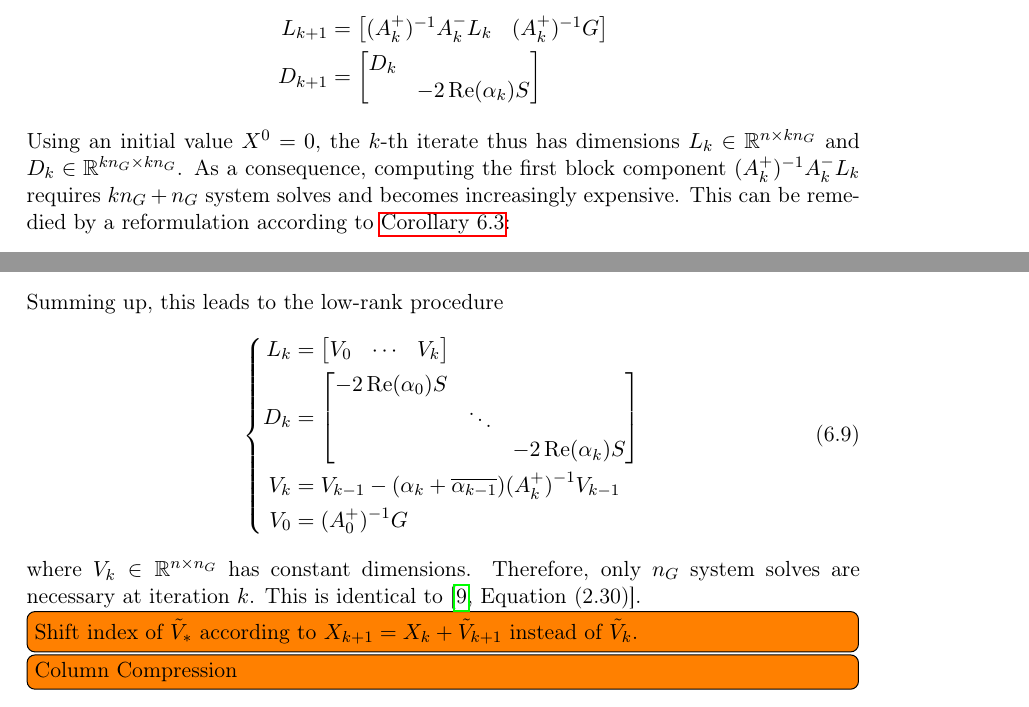
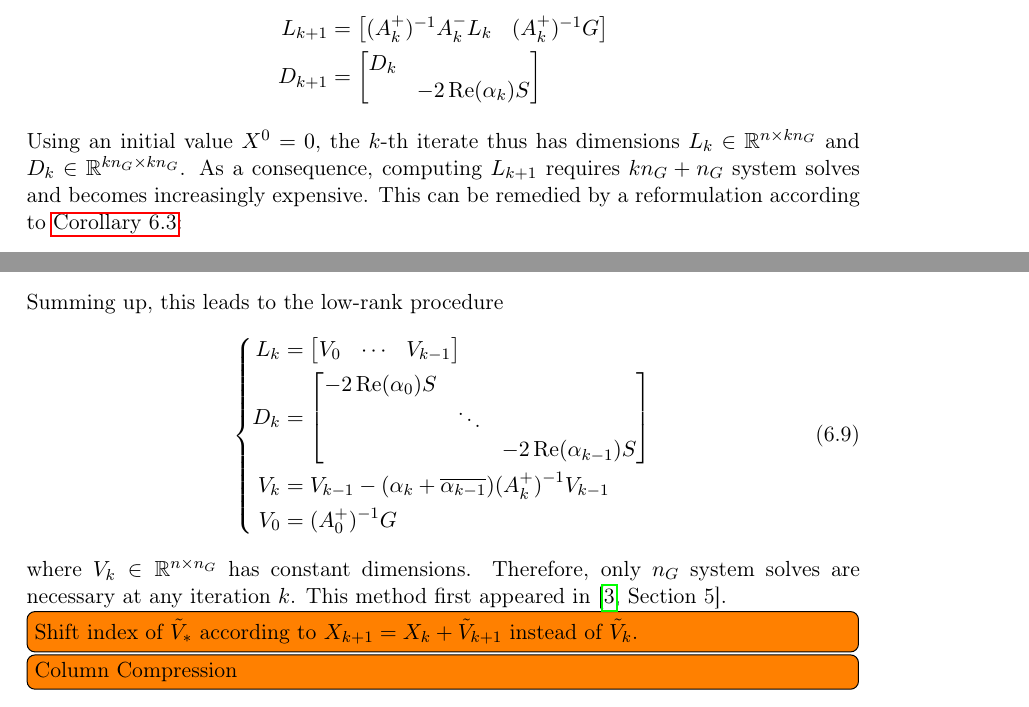
Before and after one commit to jonas-schulze/master-thesis, a LaTeX thesis (thesis/thesis.tex, which reads thesis/content/adi.tex): two parts of pages 23 and 24 of 41, joined at a grey line, cut so that both start at the same text. Compiled offline with pdfLaTeX.

Commit message:
Minor edits

```diff
--- a/thesis/content/adi.tex
+++ b/thesis/content/adi.tex
@@ -456,7 +456,7 @@ the iterates are build by successively adding column blocks of size $n_G$:
 \end{align*}
 Using an initial value $X^0=0$,
 the $k$-th iterate thus has dimensions $L_k \in\R^{n\times kn_G}$ and $D_k \in\R^{kn_G\times kn_G}$.
-As a consequence, computing the first block component $(A_k^+)^{-1} A_k^- L_k$
+As a consequence, computing $L_{k+1}$
 requires $kn_G + n_G$ system solves and
 becomes increasingly expensive.
 This can be remedied by a reformulation according to \autoref{thm:adi:increment-form}:
@@ -517,12 +517,12 @@ this leads to the low-rank procedure
   L_k &= \begin{bmatrix}
     V_0 &
     \cdots &
-    V_k
+    V_{k-1}
   \end{bmatrix} \\
   D_k &= \begin{bmatrix}
     -2 \Re(\alpha_0) S \\
     & \ddots \\
-    && -2 \Re(\alpha_k) S
+    && -2 \Re(\alpha_{k-1}) S
   \end{bmatrix} \\
   V_k &= V_{k-1} - (\alpha_k + \conj{\alpha_{k-1}}) (A_k^+)^{-1} V_{k-1} \\
   V_0 &= (A_0^+)^{-1} G
@@ -530,8 +530,8 @@ this leads to the low-rank procedure
 \right.
 \end{equation}
 where $V_k \in\R^{n\times n_G}$ has constant dimensions.
-Therefore, only $n_G$ system solves are necessary at iteration $k$.
-This is identical to \cite[Equation~(2.30)]{Lang2017}.
+Therefore, only $n_G$ system solves are necessary at any iteration $k$.
+This method first appeared in \cite[Section~5]{Benner2009}.
 
 \todo[inline]{Shift index of $\tilde V_*$ according to $X_{k+1} = X_k + \tilde V_{k+1}$ instead of $\tilde V_k$.}
 
```
Also changed, not shown: thesis/content/adi.tex (4 more changed lines).
